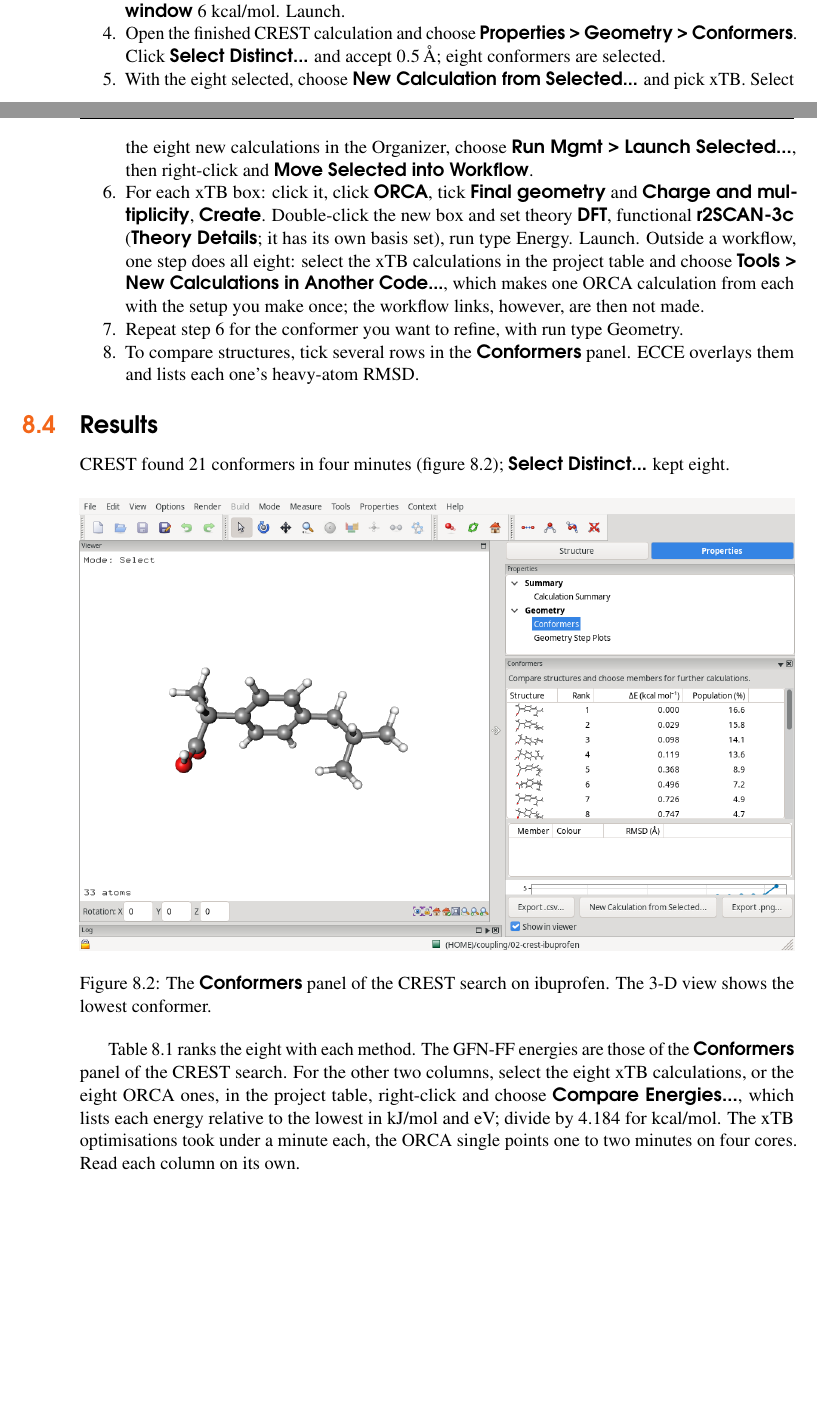
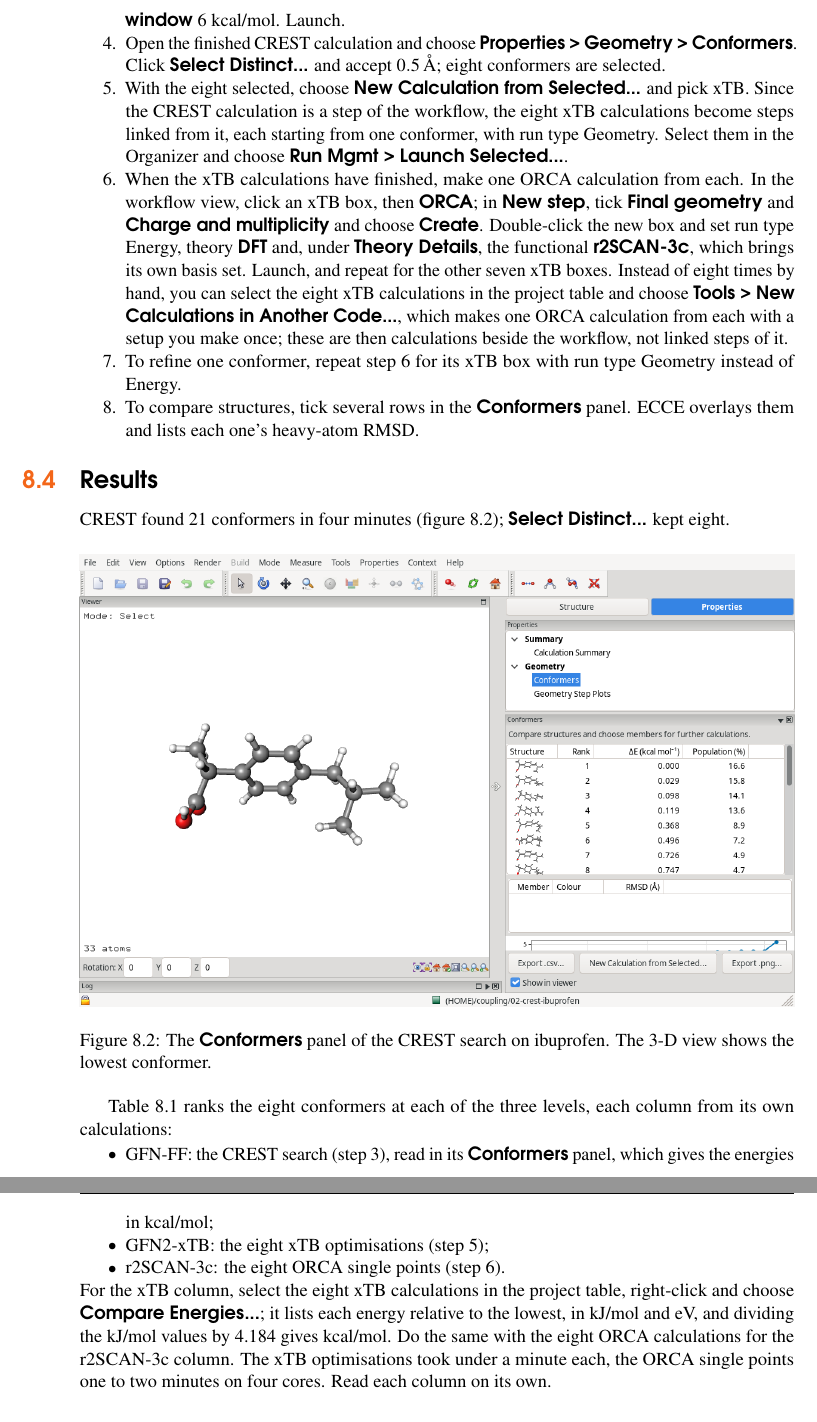
Before and after one commit to FriendsofECCE/ecce-by-example, a LaTeX thesis (main.tex, which reads chapters/coupling.tex): two parts of pages 34 and 35 of 175 before the commit and two parts of pages 35 and 36 of 175 after it, joined at a grey line, cut so that both start at the same text, the shorter picture padded with empty space. Compiled offline with pdfLaTeX.

Commit message:
coupling: the three levels named before the steps; the xTB steps are linked from the CREST step (no Move needed); ORCA step written out; each table column tied to its step; Zeff plot kept (comparison plots may be drawn outside ECCE)

```diff
--- a/chapters/coupling.tex
+++ b/chapters/coupling.tex
@@ -70,11 +70,11 @@ We build the chain in one workflow, so each step can start from the one before.
 	\item In the workflow view, click the xTB box, then \menu{CREST}. In \menu{New step}, tick \menu{Final geometry} and \menu{Charge and multiplicity} and choose \menu{Create}; CREST needs an optimised start. Double-click the new box and set run type \menu{Conformer Search}, theory \menu{GFN-FF}, \menu{Energy window} 6~kcal/mol. Launch.
 	\index{CREST!Theory}\index{CREST!Energy window}\index{GFN-FF}
 	\item Open the finished CREST calculation and choose \menu{Properties > Geometry > Conformers}. Click \ctrl{Select Distinct...} and accept \SI{0.5}{\angstrom}; eight conformers are selected.
-	\item With the eight selected, choose \menu{New Calculation from Selected...} and pick xTB. Select the eight new calculations in the Organizer, choose \menu{Run Mgmt > Launch Selected...}, then right-click and \menu{Move Selected into Workflow}.
+	\item With the eight selected, choose \menu{New Calculation from Selected...} and pick xTB. Since the CREST calculation is a step of the workflow, the eight xTB calculations become steps linked from it, each starting from one conformer, with run type Geometry. Select them in the Organizer and choose \menu{Run Mgmt > Launch Selected...}.
 	\index{Run Mgmt menu!Launch Selected...}
-	\item For each xTB box: click it, click \menu{ORCA}, tick \menu{Final geometry} and \menu{Charge and multiplicity}, \menu{Create}. Double-click the new box and set theory \menu{DFT}, functional \menu{r2SCAN-3c} (\menu{Theory Details}; it has its own basis set), run type Energy. Launch. Outside a workflow, one step does all eight: select the xTB calculations in the project table and choose \menu{Tools > New Calculations in Another Code...}, which makes one ORCA calculation from each with the setup you make once; the workflow links, however, are then not made.
+	\item When the xTB calculations have finished, make one ORCA calculation from each. In the workflow view, click an xTB box, then \menu{ORCA}; in \menu{New step}, tick \menu{Final geometry} and \menu{Charge and multiplicity} and choose \menu{Create}. Double-click the new box and set run type Energy, theory \menu{DFT} and, under \menu{Theory Details}, the functional \menu{r2SCAN-3c}, which brings its own basis set. Launch, and repeat for the other seven xTB boxes. Instead of eight times by hand, you can select the eight xTB calculations in the project table and choose \menu{Tools > New Calculations in Another Code...}, which makes one ORCA calculation from each with a setup you make once; these are then calculations beside the workflow, not linked steps of it.
 	\index{r2SCAN-3c}\index{Composite methods}\index{ORCA!Theory Details}
-	\item Repeat step 6 for the conformer you want to refine, with run type Geometry.
+	\item To refine one conformer, repeat step 6 for its xTB box with run type Geometry instead of Energy.
 	\item To compare structures, tick several rows in the \menu{Conformers} panel. ECCE overlays them and lists each one's heavy-atom RMSD.
 	\index{Conformers panel!Superposing members}\index{RMSD}
 \end{enumerate}
@@ -90,7 +90,13 @@ CREST found 21 conformers in four minutes (figure~\ref{fig:coupling-conformers})
 	\label{fig:coupling-conformers}
 \end{figure}
 
-Table~\ref{tab:coupling-rank} ranks the eight with each method. The GFN-FF energies are those of the \menu{Conformers} panel of the CREST search. For the other two columns, select the eight xTB calculations, or the eight ORCA ones, in the project table, right-click and choose \menu{Compare Energies...}, which lists each energy relative to the lowest in kJ/mol and eV; divide by 4.184 for kcal/mol. The xTB optimisations took under a minute each, the ORCA single points one to two minutes on four cores. Read each column on its own.
+Table~\ref{tab:coupling-rank} ranks the eight conformers at each of the three levels, each column from its own calculations:
+\begin{itemize}
+	\item GFN-FF: the CREST search (step 3), read in its \menu{Conformers} panel, which gives the energies in kcal/mol;
+	\item GFN2-xTB: the eight xTB optimisations (step 5);
+	\item r2SCAN-3c: the eight ORCA single points (step 6).
+\end{itemize}
+For the xTB column, select the eight xTB calculations in the project table, right-click and choose \menu{Compare Energies...}; it lists each energy relative to the lowest, in kJ/mol and eV, and dividing the kJ/mol values by 4.184 gives kcal/mol. Do the same with the eight ORCA calculations for the r2SCAN-3c column. The xTB optimisations took under a minute each, the ORCA single points one to two minutes on four cores. Read each column on its own.
 \index{Ranking of conformers}
 
 \begin{table}[htb]
```
Also changed, not shown: chapters/teaching-periodic-trends.tex (+1 -1 lines), chapters/coupling.tex (2 more changed lines).
